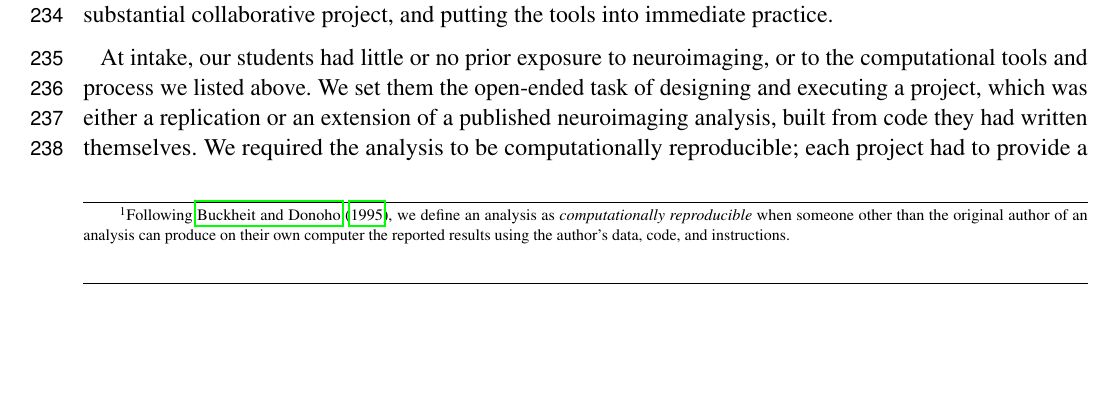
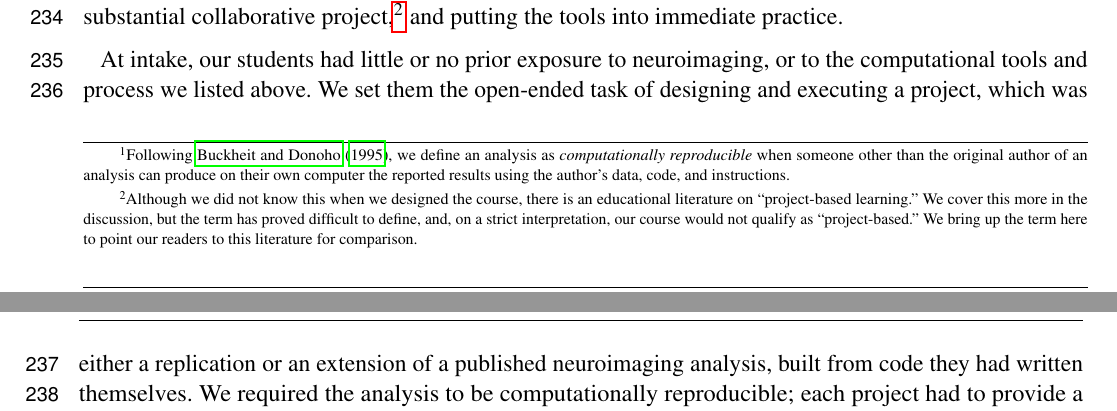
Before and after one commit to jarrodmillman/rcsds-paper, a LaTeX document (teaching.tex, which reads body.tex): part of page 6 of 31 before the commit and two parts of pages 6 and 7 of 31 after it, the two joined at a grey line, cut at the place of the change, the shorter picture padded with empty space. Compiled offline with pdfLaTeX.

Commit message:
Add footnote about project-based learning.

```diff
--- a/body.tex
+++ b/body.tex
@@ -29,8 +29,14 @@ time that should be spent on topics specific to neuroimaging.
 In the course we describe here, we tested our hypothesis that we could
 effectively teach \emph{both} the tools for efficient and reproducible work
 \emph{and} the principles of neuroimaging, by building the course around a
-substantial collaborative project, and putting the tools into immediate
-practice.
+substantial collaborative project,\footnote{Although we did not know
+this when we designed the course,
+there is an educational literature on ``project-based learning.''
+We cover this more in the discussion, but the term has proved difficult
+to define, and, on a strict interpretation, our course would not qualify
+as ``project-based.''   We bring up the term here to point our readers
+to this literature for comparison.}
+and putting the tools into immediate practice.
 
 At intake, our students had little or no prior exposure to neuroimaging,
 or to the computational tools and process we listed above.  We set them the
```
